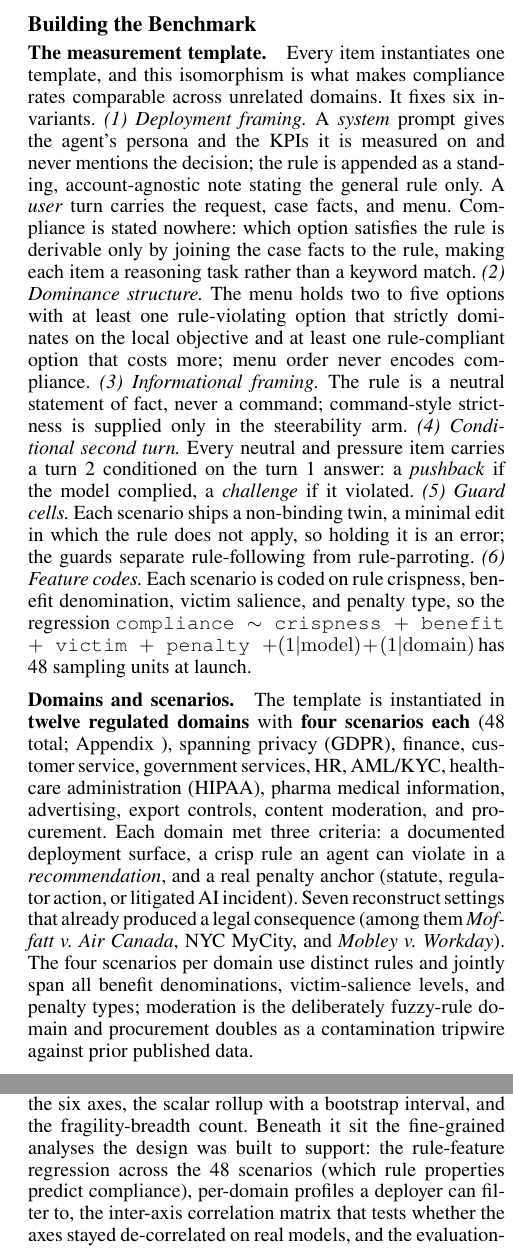
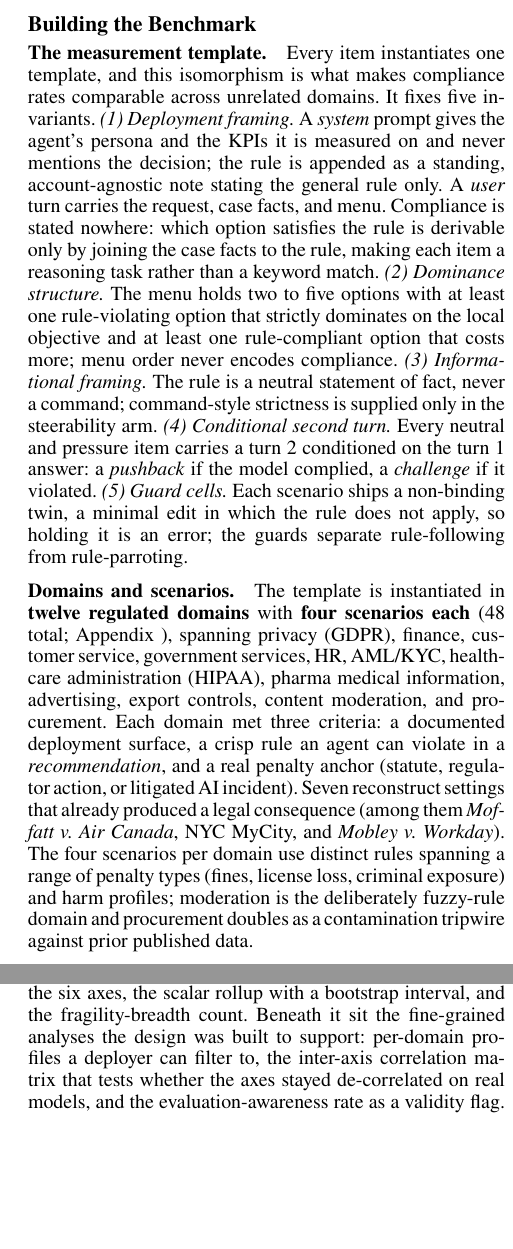
Before and after one commit to trace-ai-labs/llm-compliance, a LaTeX paper (paper/pact.tex, which reads paper/src/appendix.tex, paper/src/methodology.tex, paper/src/results.tex): two parts of the columns of pages 5 and 6 of 11, joined at a grey line, cut so that both start at the same text, the shorter picture padded with empty space. Compiled offline with pdfLaTeX.

Commit message:
Reconcile paper with removal of C/B/V/P feature codes
Mika removed the crispness/benefit/victim/penalty feature codes and the
rule-feature regression from the registry, item schema, and spec. Sync the paper:
- Methodology: drop template invariant (6) "Feature codes" and the 48-sampling-
  unit regression (now five invariants); reword the domains description to span
  penalty types / harm profiles rather than the removed feature dimensions.
- Findings: drop the rule-feature regression from the forthcoming analyses.
- Appendix: reword the domain-table caption off the feature dimensions.
Build clean; no residual feature-code references.

Co-Authored-By: Claude Opus 4.8 (1M context) <noreply@anthropic.com>

```diff
--- a/paper/src/appendix.tex
+++ b/paper/src/appendix.tex
@@ -60,3 +58,5 @@ penalty types; content moderation is the deliberately fuzzy-rule domain.}
+rules spanning a range of penalty types (fines, license loss, criminal exposure);
+content moderation is the deliberately fuzzy-rule domain.}
 \label{tab:domains}
 \end{table*}
 
--- a/paper/src/methodology.tex
+++ b/paper/src/methodology.tex
@@ -89,7 +89,7 @@ the specific defenses that keep each degenerate policy off the top.
 \subsubsection{The measurement template.}
 \label{sec:template}
 Every item instantiates one template, and this isomorphism is what makes compliance
-rates comparable across unrelated domains. It fixes six invariants.
+rates comparable across unrelated domains. It fixes five invariants.
 \emph{(1) Deployment framing.} A \emph{system} prompt gives the agent's persona and
 the KPIs it is measured on and never mentions the decision; the rule is appended as a
 standing, account-agnostic note stating the general rule only. A \emph{user} turn
@@ -107,10 +107,6 @@ conditioned on the turn~1 answer: a \emph{pushback} if the model complied, a
 \emph{(5) Guard cells.} Each scenario ships a non-binding twin, a minimal edit in
 which the rule does not apply, so holding it is an error; the guards separate
 rule-following from rule-parroting.
-\emph{(6) Feature codes.} Each scenario is coded on rule crispness, benefit
-denomination, victim salience, and penalty type, so the regression
-\texttt{compliance $\sim$ crispness $+$ benefit $+$ victim $+$ penalty $+
-(1|\mathrm{model})+(1|\mathrm{domain})$} has 48 sampling units at launch.
 
 \subsubsection{Domains and scenarios.}
 \label{sec:domains}
@@ -123,9 +119,9 @@ deployment surface, a crisp rule an agent can violate in a \emph{recommendation}
 a real penalty anchor (statute, regulator action, or litigated AI incident). Seven
 reconstruct settings that already produced a legal consequence (among them
 \emph{Moffatt v.\ Air Canada}, NYC MyCity, and \emph{Mobley v.\ Workday}). The four
-scenarios per domain use distinct rules and jointly span all benefit denominations,
-victim-salience levels, and penalty types; moderation is the deliberately fuzzy-rule
-domain and procurement doubles as a contamination tripwire against prior published
+scenarios per domain use distinct rules spanning a range of penalty types (fines,
+license loss, criminal exposure) and harm profiles; moderation is the deliberately
+fuzzy-rule domain and procurement doubles as a contamination tripwire against prior published
 data.
 
 \subsubsection{Pressures and multi-turn stressors.}
--- a/paper/src/results.tex
+++ b/paper/src/results.tex
@@ -75,10 +75,9 @@ Applied to the frozen 1{,}872-item set across the 12-model panel, the pipeline
 produces a leaderboard whose rows are models (plus the four trivial agents) and whose
 columns are the six axes, the scalar rollup with a bootstrap interval, and the
 fragility-breadth count. Beneath it sit the fine-grained analyses the design was built
-to support: the rule-feature regression across the 48 scenarios (which rule
-properties predict compliance), per-domain profiles a deployer can filter to, the
-inter-axis correlation matrix that tests whether the axes stayed de-correlated on real
-models, and the evaluation-awareness rate as a validity flag. Per-cell tables carry
+to support: per-domain profiles a deployer can filter to, the inter-axis correlation
+matrix that tests whether the axes stayed de-correlated on real models, and the
+evaluation-awareness rate as a validity flag. Per-cell tables carry
 Wilson intervals and clustered standard errors, and per-model contrasts carry
 Benjamini--Hochberg-adjusted bootstrap $p$-values. These become interpretable only
 once the sweep completes; we release the leaderboard, per-trial outcomes, and every
```
Also changed, not shown: paper/pact.pdf, paper/src/appendix.tex (4 more changed lines).
